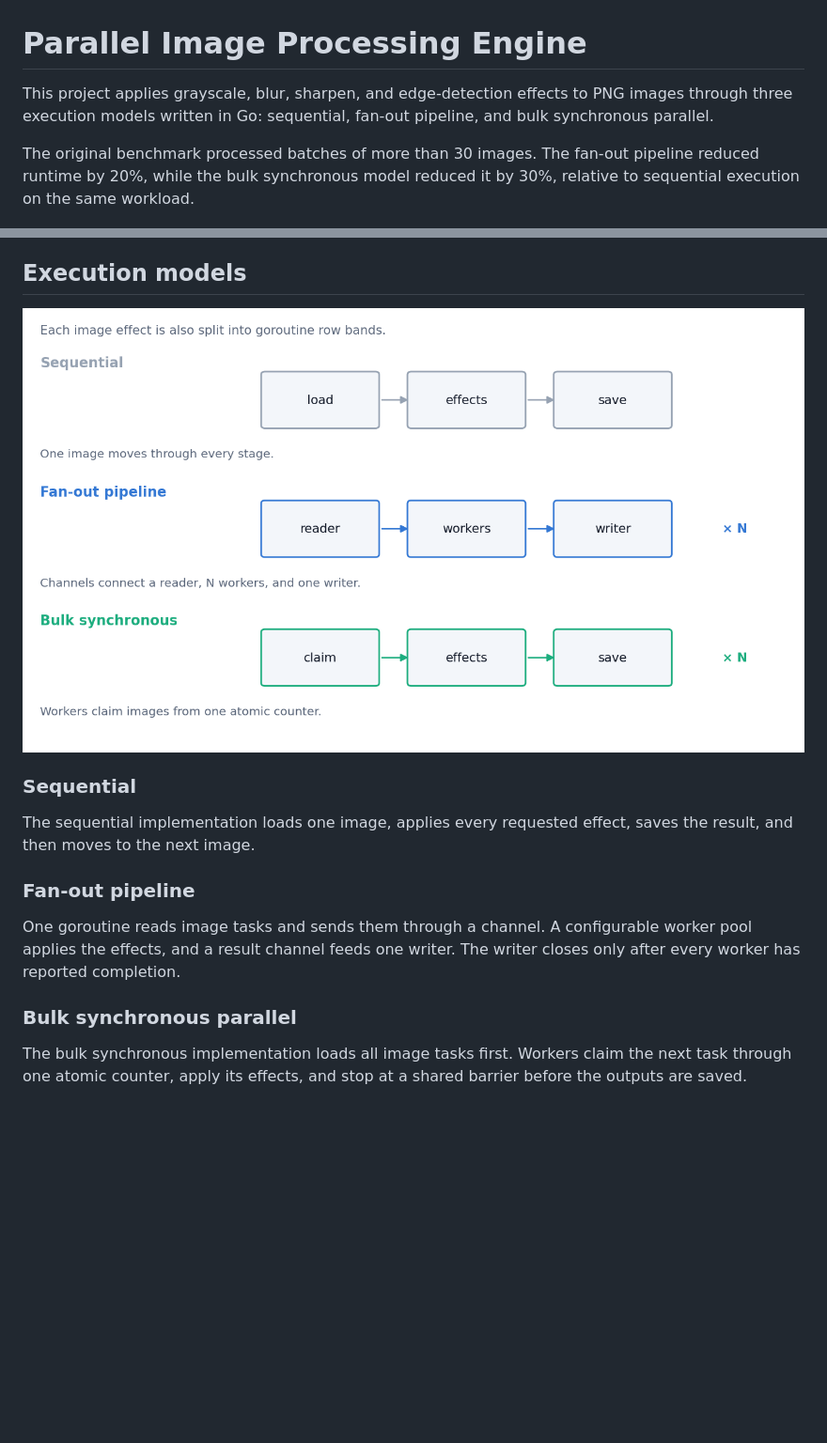
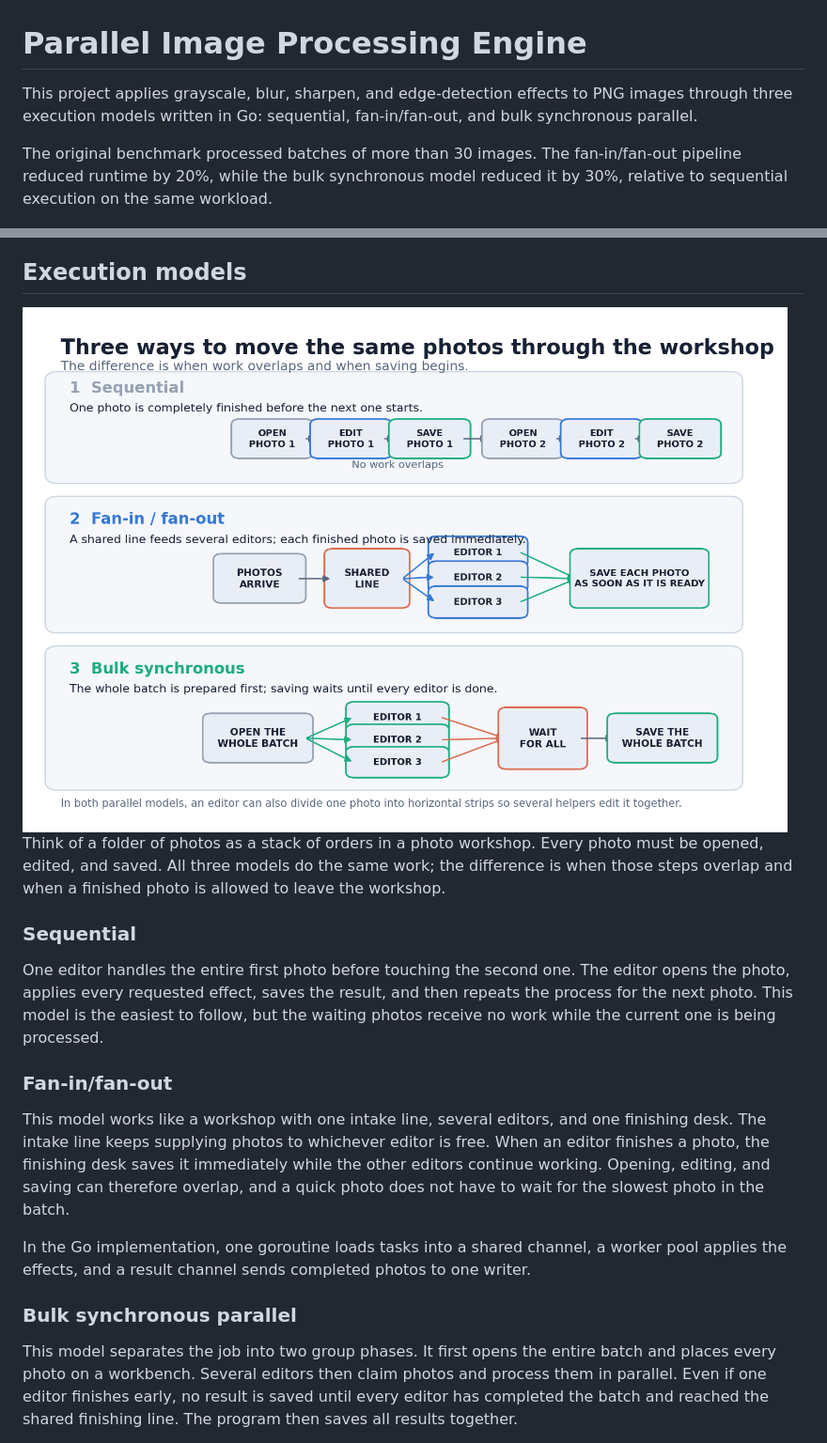
Before and after one commit to ntdai95/Resume-Projects, a Markdown page: Parallel Image Processing Engine/README.md, 2 parts joined by grey strips. Shown at 94% size. Rendered like a GitHub page; pictures changed too: Parallel Image Processing Engine/docs/execution-models-light.png; blank space fills up the shorter version.

Commit message:
Clarify parallel execution models for nontechnical readers

```diff
--- a/Parallel Image Processing Engine/README.md
+++ b/Parallel Image Processing Engine/README.md
@@ -1,12 +1,12 @@
 # Parallel Image Processing Engine
 
 This project applies grayscale, blur, sharpen, and edge-detection effects to
-PNG images through three execution models written in Go: sequential, fan-out
-pipeline, and bulk synchronous parallel.
+PNG images through three execution models written in Go: sequential,
+fan-in/fan-out, and bulk synchronous parallel.
 
-The original benchmark processed batches of more than 30 images. The fan-out
-pipeline reduced runtime by 20%, while the bulk synchronous model reduced it by
-30%, relative to sequential execution on the same workload.
+The original benchmark processed batches of more than 30 images. The
+fan-in/fan-out pipeline reduced runtime by 20%, while the bulk synchronous model
+reduced it by 30%, relative to sequential execution on the same workload.
 
 <picture>
   <source media="(prefers-color-scheme: dark)" srcset="docs/runtime-dark.png">
@@ -25,19 +25,36 @@ table.
 </picture>
+
+Think of a folder of photos as a stack of orders in a photo workshop. Every
+photo must be opened, edited, and saved. All three models do the same work; the
+difference is when those steps overlap and when a finished photo is allowed to
+leave the workshop.
 
 ### Sequential
 
-The sequential implementation loads one image, applies every requested effect,
-saves the result, and then moves to the next image.
+One editor handles the entire first photo before touching the second one. The
+editor opens the photo, applies every requested effect, saves the result, and
+then repeats the process for the next photo. This model is the easiest to
+follow, but the waiting photos receive no work while the current one is being
+processed.
 
-### Fan-out pipeline
+### Fan-in/fan-out
 
-One goroutine reads image tasks and sends them through a channel. A configurable
-worker pool applies the effects, and a result channel feeds one writer. The
-writer closes only after every worker has reported completion.
+This model works like a workshop with one intake line, several editors, and one
+finishing desk. The intake line keeps supplying photos to whichever editor is
+free. When an editor finishes a photo, the finishing desk saves it immediately
+while the other editors continue working. Opening, editing, and saving can
+therefore overlap, and a quick photo does not have to wait for the slowest photo
+in the batch.
+
+In the Go implementation, one goroutine loads tasks into a shared channel, a
+worker pool applies the effects, and a result channel sends completed photos to
+one writer.
 
 ### Bulk synchronous parallel
 
-The bulk synchronous implementation loads all image tasks first. Workers claim
-the next task through one atomic counter, apply its effects, and stop at a shared
-barrier before the outputs are saved.
+This model separates the job into two group phases. It first opens the entire
+batch and places every photo on a workbench. Several editors then claim photos
+and process them in parallel. Even if one editor finishes early, no result is
+saved until every editor has completed the batch and reached the shared
+finishing line. The program then saves all results together.
 
```
Also changed, not shown: other parts of Parallel Image Processing Engine/README.md (+16 -3 lines), Parallel Image Processing Engine/docs/execution-models-dark.png.
